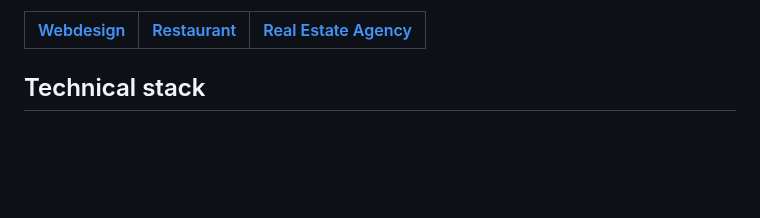
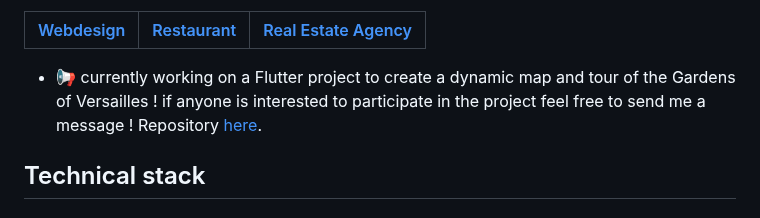
Before and after one commit to Manianise/Manianise, a Markdown page: README.md, the part around the change. GitHub-like rendering; blank space fills up the shorter version.

Commit message:
Commit-date-:-03-12-2024

```diff
--- a/README.md
+++ b/README.md
@@ -6,6 +6,8 @@
 
 | [Webdesign](https://www.zebrart.fr/) | [Restaurant](https://www.le-parnasse-versailles.fr/) | [Real Estate Agency](https://cabinetlaclef.com/)
 :---------------:|:---------------:|:---------------:|
+
+- :loudspeaker: currently working on a Flutter project to create a dynamic map and tour of the Gardens of Versailles ! if anyone is interested to participate in the project feel free to send me a message ! Repository [here](https://github.com/Manianise/versailles-gardens-fun-visit).
 
 ## Technical stack
 
```
